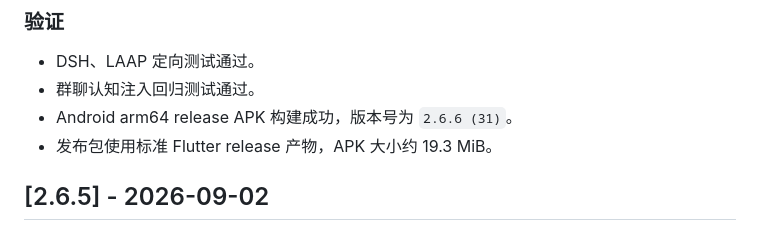
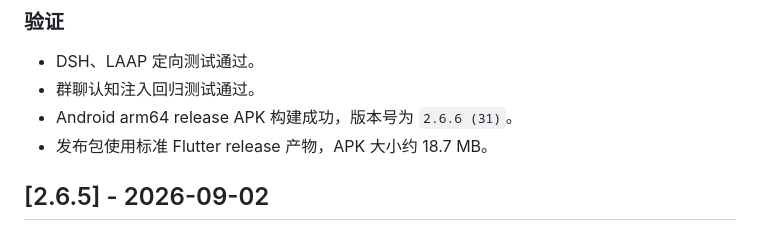
Before and after one commit to JIUSIS/shiyi-agent, a Markdown page: CHANGELOG.md, the part around the change. Drawn GitHub-style.

Commit message:
docs: update 2.6.6 apk verification size

```diff
--- a/CHANGELOG.md
+++ b/CHANGELOG.md
@@ -26,7 +26,7 @@
 - DSH、LAAP 定向测试通过。
 - 群聊认知注入回归测试通过。
 - Android arm64 release APK 构建成功，版本号为 `2.6.6 (31)`。
-- 发布包使用标准 Flutter release 产物，APK 大小约 19.3 MiB。
+- 发布包使用标准 Flutter release 产物，APK 大小约 18.7 MB。
 
 ## [2.6.5] - 2026-09-02
 
```
